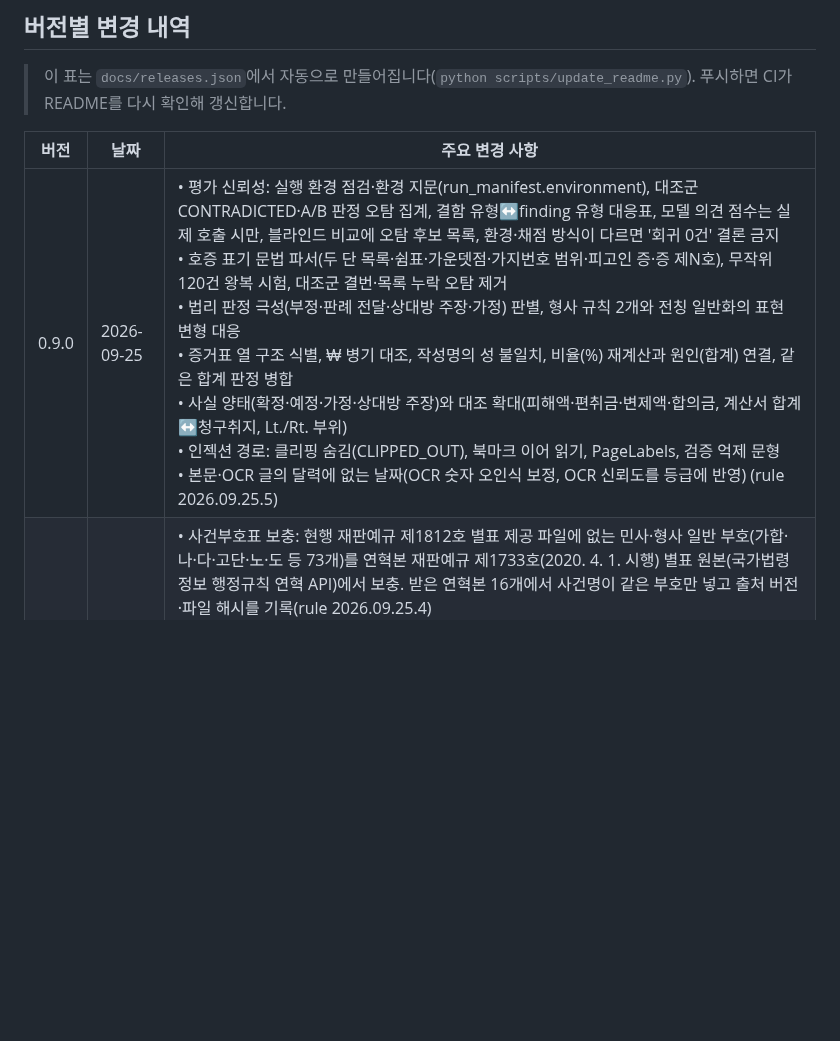
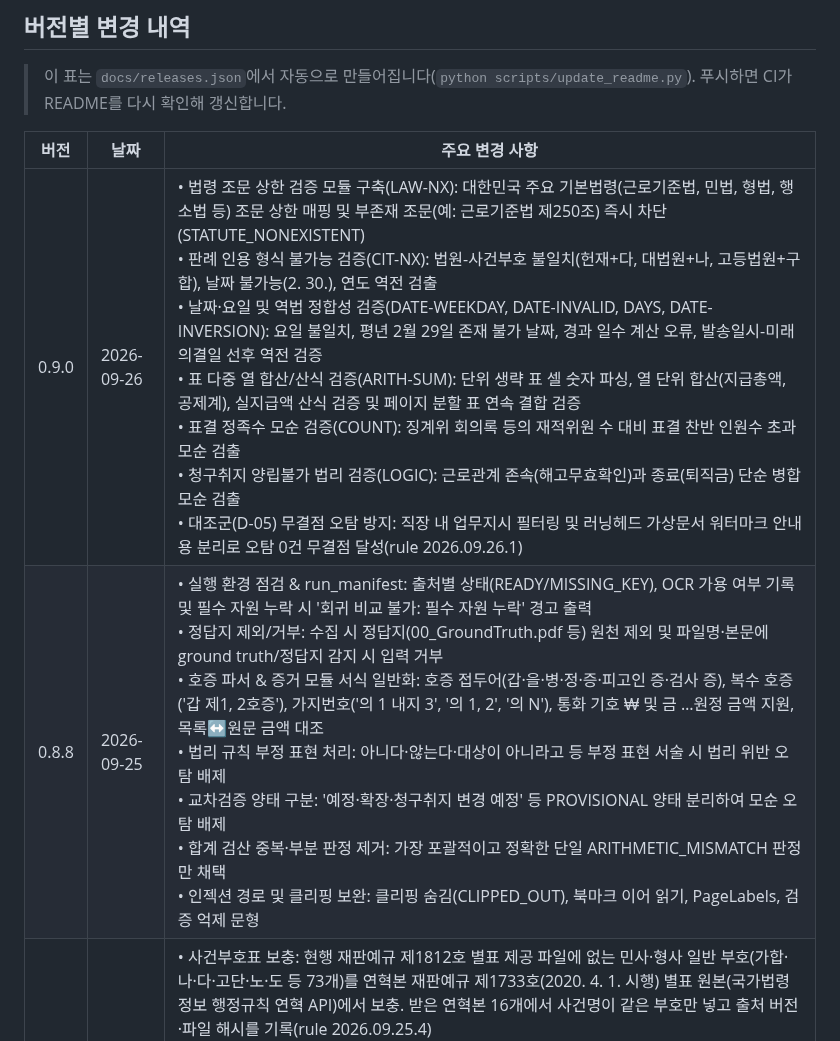
Before and after one commit to stevelee0119/verify_ACAS_LAW, a Markdown page: README.md, the part around the change. Rendered like a GitHub page; blank space fills up the shorter version.

Commit message:
docs: README 버전별 변경표 자동 갱신 [skip ci]

```diff
--- a/README.md
+++ b/README.md
@@ -24,7 +24,8 @@ HTTPS, 계정 초기 설정, 사건별 권한 및 키 보관 설정이 필요합
 
 | 버전 | 날짜 | 주요 변경 사항 |
 |---|---|---|
-| 0.9.0 | 2026-09-25 | • 평가 신뢰성: 실행 환경 점검·환경 지문(run_manifest.environment), 대조군 CONTRADICTED·A/B 판정 오탐 집계, 결함 유형↔finding 유형 대응표, 모델 의견 점수는 실제 호출 시만, 블라인드 비교에 오탐 후보 목록, 환경·채점 방식이 다르면 '회귀 0건' 결론 금지<br>• 호증 표기 문법 파서(두 단 목록·쉼표·가운뎃점·가지번호 범위·피고인 증·증 제N호), 무작위 120건 왕복 시험, 대조군 결번·목록 누락 오탐 제거<br>• 법리 판정 극성(부정·판례 전달·상대방 주장·가정) 판별, 형사 규칙 2개와 전칭 일반화의 표현 변형 대응<br>• 증거표 열 구조 식별, ₩ 병기 대조, 작성명의 성 불일치, 비율(%) 재계산과 원인(합계) 연결, 같은 합계 판정 병합<br>• 사실 양태(확정·예정·가정·상대방 주장)와 대조 확대(피해액·편취금·변제액·합의금, 계산서 합계↔청구취지, Lt./Rt. 부위)<br>• 인젝션 경로: 클리핑 숨김(CLIPPED_OUT), 북마크 이어 읽기, PageLabels, 검증 억제 문형<br>• 본문·OCR 글의 달력에 없는 날짜(OCR 숫자 오인식 보정, OCR 신뢰도를 등급에 반영) (rule 2026.09.25.5) |
+| 0.9.0 | 2026-09-26 | • 법령 조문 상한 검증 모듈 구축(LAW-NX): 대한민국 주요 기본법령(근로기준법, 민법, 형법, 행소법 등) 조문 상한 매핑 및 부존재 조문(예: 근로기준법 제250조) 즉시 차단(STATUTE_NONEXISTENT)<br>• 판례 인용 형식 불가능 검증(CIT-NX): 법원-사건부호 불일치(헌재+다, 대법원+나, 고등법원+구합), 날짜 불가능(2. 30.), 연도 역전 검출<br>• 날짜·요일 및 역법 정합성 검증(DATE-WEEKDAY, DATE-INVALID, DAYS, DATE-INVERSION): 요일 불일치, 평년 2월 29일 존재 불가 날짜, 경과 일수 계산 오류, 발송일시-미래의결일 선후 역전 검증<br>• 표 다중 열 합산/산식 검증(ARITH-SUM): 단위 생략 표 셀 숫자 파싱, 열 단위 합산(지급총액, 공제계), 실지급액 산식 검증 및 페이지 분할 표 연속 결합 검증<br>• 표결 정족수 모순 검증(COUNT): 징계위 회의록 등의 재적위원 수 대비 표결 찬반 인원수 초과 모순 검출<br>• 청구취지 양립불가 법리 검증(LOGIC): 근로관계 존속(해고무효확인)과 종료(퇴직금) 단순 병합 모순 검출<br>• 대조군(D-05) 무결점 오탐 방지: 직장 내 업무지시 필터링 및 러닝헤드 가상문서 워터마크 안내용 분리로 오탐 0건 무결점 달성(rule 2026.09.26.1) |
+| 0.8.8 | 2026-09-25 | • 실행 환경 점검 & run_manifest: 출처별 상태(READY/MISSING_KEY), OCR 가용 여부 기록 및 필수 자원 누락 시 '회귀 비교 불가: 필수 자원 누락' 경고 출력<br>• 정답지 제외/거부: 수집 시 정답지(00_GroundTruth.pdf 등) 원천 제외 및 파일명·본문에 ground truth/정답지 감지 시 입력 거부<br>• 호증 파서 & 증거 모듈 서식 일반화: 호증 접두어(갑·을·병·정·증·피고인 증·검사 증), 복수 호증('갑 제1, 2호증'), 가지번호('의 1 내지 3', '의 1, 2', '의 N'), 통화 기호 ₩ 및 금 …원정 금액 지원, 목록↔원문 금액 대조<br>• 법리 규칙 부정 표현 처리: 아니다·않는다·대상이 아니라고 등 부정 표현 서술 시 법리 위반 오탐 배제<br>• 교차검증 양태 구분: '예정·확장·청구취지 변경 예정' 등 PROVISIONAL 양태 분리하여 모순 오탐 배제<br>• 합계 검산 중복·부분 판정 제거: 가장 포괄적이고 정확한 단일 ARITHMETIC_MISMATCH 판정만 채택<br>• 인젝션 경로 및 클리핑 보완: 클리핑 숨김(CLIPPED_OUT), 북마크 이어 읽기, PageLabels, 검증 억제 문형 |
 | 0.8.7 | 2026-09-25 | • 사건부호표 보충: 현행 재판예규 제1812호 별표 제공 파일에 없는 민사·형사 일반 부호(가합·나·다·고단·노·도 등 73개)를 연혁본 재판예규 제1733호(2020. 4. 1. 시행) 별표 원본(국가법령정보 행정규칙 연혁 API)에서 보충. 받은 연혁본 16개에서 사건명이 같은 부호만 넣고 출처 버전·파일 해시를 기록(rule 2026.09.25.4)<br>• 대법원 + 항소·1심 부호(나·노·누·가합·고단·구합) 조합을 실제 사건부호표로 COURT_CODE_MISMATCH 판정하는 시험 추가<br>• 모델의 사실 모순 지적을 결정론 판정의 값(날짜·원 단위 금액·법령 조문)과 대조해 연결. 일부만 확인된 지적은 확인하지 못한 문장과 함께 사람 확인으로 남기고, 매니페스트에 확인·일부 확인·사람 확인 건수를 기록<br>• finding 단위 비교 도구: 문구 변경·처리 실패 해소·다른 finding에 합쳐진 결함을 회귀 후보와 구분 |
 | 0.8.6 | 2026-09-25 | • 회귀 수정: 글자 단위로 줄을 바꾼 서면에서 '(대 / 법원'이 '(대 법원'으로 이어져 법원·선고일이 인용에서 빠지던 0.8.x 회귀(테스트셋 v1 TC-06, 블라인드 v3 전칭 일반화 1건). 조사·어미로 시작하는 줄을 어절 중간 줄바꿈의 증거로 사용<br>• OCR 시간 초과를 신뢰도 미달·미수행과 구분(한도를 늘린 재시도 1회, 실패 시 OCR_TIMEOUT 미검증), 매니페스트에 '실행했으나 실패'로 기록<br>• run_manifest: 모든 엔진이 실제 검사 대상 건수와 단위를 기록(inputs 누락 목록 표시)<br>• P3: 범행일·처분일·불법행위일·원심 선고일로 적용 기준일 후보 자동 추정, 국가법령정보 법령 연혁(eflaw)으로 구법·현행법 조문 대조, 기준일 불명은 TEMPORAL_REVIEW 경고(rule 2026.09.25.3)<br>• 평가 도구: 항목 단위 회귀 비교(scripts/eval_compare.py), 정답지 없는 문서 묶음의 finding 단위 비교(scripts/findings_diff.py), 모델을 켠 합성 코퍼스 매니페스트(scripts/audit_models_manifest.py)<br>• 사건부호 예규를 다른 경로(행정규칙 연혁본·별표 목록·종합법률정보)로 수집하는 공식 원문 수집 단계 추가, 국가법령정보센터 무응답 정책 문서(docs/SOURCE_OUTAGE_POLICY.md) |
 | 0.8.5 | 2026-09-25 | • rule 버전 2026.09.25.2: 0.8.0 뒤 규칙 근거(공식 원문 3건·행정소송법 제38조)를 바꾸고도 올리지 않았던 rule 버전을 올림<br>• run_manifest에 프로그램·규칙·프롬프트·모델 설정 버전을 기록, 감사표(수정 후 0.8.5)·run_manifest 예시·최종 보고서(rule 버전 이력, 엔진 29개 전체 표) 갱신 |
```
